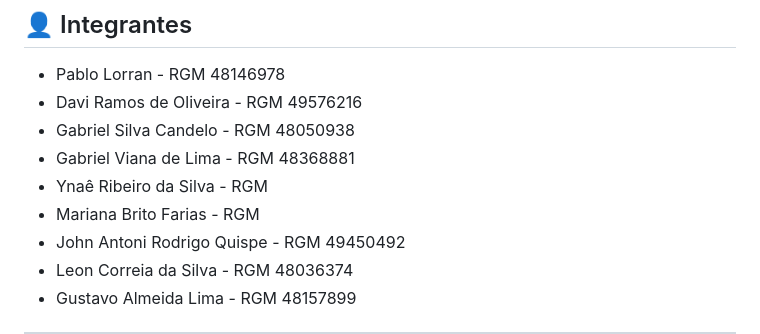
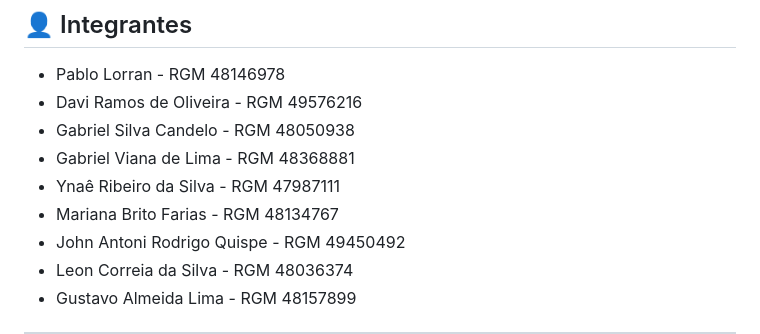
Before and after one commit to gabrielcandeloo/ong-quintal-solidario, a Markdown page: README.md, the part around the change. Drawn GitHub-style.

Commit message:
Atualizar o README.md

```diff
--- a/README.md
+++ b/README.md
@@ -10,8 +10,8 @@ Projeto de desenvolvimento Front-End. Desenvolvimento de um site com HTML5, CSS
 - Davi Ramos de Oliveira - RGM 49576216
 - Gabriel Silva Candelo - RGM  48050938
 - Gabriel Viana de Lima - RGM 48368881
-- Ynaê Ribeiro da Silva - RGM
-- Mariana Brito Farias - RGM
+- Ynaê Ribeiro da Silva - RGM 47987111
+- Mariana Brito Farias - RGM 48134767
 - John Antoni Rodrigo Quispe - RGM 49450492
 - Leon Correia da Silva - RGM 48036374
 - Gustavo Almeida Lima - RGM 48157899
```
